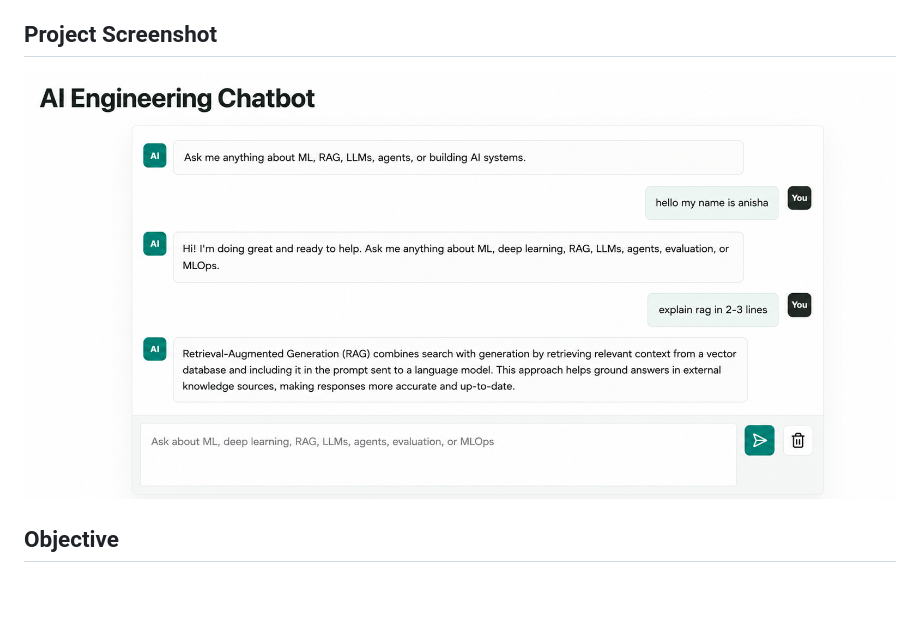
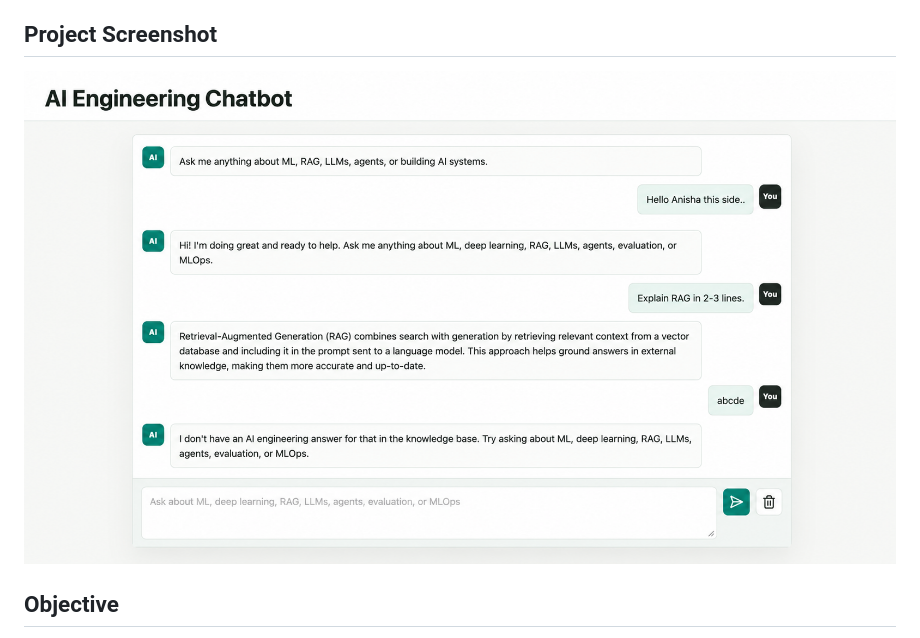
Before and after one commit to annieannie12345/ai-engineering-chatbot, a Markdown page: README.md, the part around the change. Drawn GitHub-style; pictures changed too: assets/images/Project_ss.png (added), assets/images/project_screenshot.png (deleted); blank space fills up the shorter version.

Commit message:
Update README project screenshot

```diff
--- a/README.md
+++ b/README.md
@@ -10,7 +10,7 @@ This project helped me practically explore concepts like document ingestion, emb
 
 ## Project Screenshot
 
-![AI Engineering Chatbot Screenshot](assets/images/project_screenshot.png)
+![AI Engineering Chatbot Screenshot](assets/images/Project_ss.png)
 
 ## Objective
 
```
